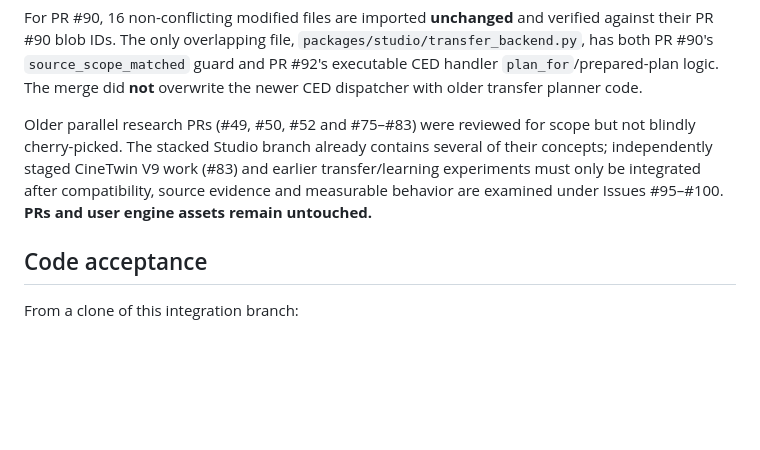
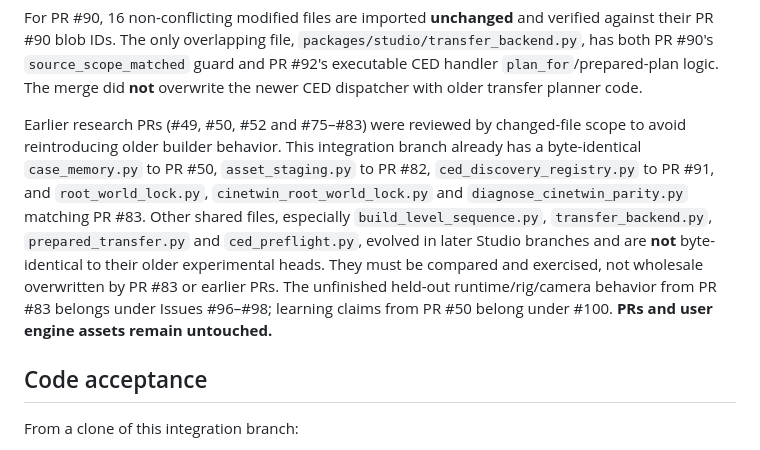
Before and after one commit to Nithin0553/CutsceneAI, a Markdown page: docs/studio/ISSUE_93_INTEGRATED_SMOKE_TEST.md, the part around the change. Rendered like a GitHub page; blank space fills up the shorter version.

Commit message:
Document concrete legacy-PR overlap audit and safeguard newer Studio builder code

```diff
--- a/docs/studio/ISSUE_93_INTEGRATED_SMOKE_TEST.md
+++ b/docs/studio/ISSUE_93_INTEGRATED_SMOKE_TEST.md
@@ -19,12 +19,19 @@ verified against their PR #90 blob IDs. The only overlapping file,
 `plan_for`/prepared-plan logic. The merge did **not** overwrite the newer
 CED dispatcher with older transfer planner code.
 
-Older parallel research PRs (#49, #50, #52 and #75–#83) were reviewed for
-scope but not blindly cherry-picked. The stacked Studio branch already
-contains several of their concepts; independently staged CineTwin V9 work
-(#83) and earlier transfer/learning experiments must only be integrated
-after compatibility, source evidence and measurable behavior are examined
-under Issues #95–#100. **PRs and user engine assets remain untouched.**
+Earlier research PRs (#49, #50, #52 and #75–#83) were reviewed by
+changed-file scope to avoid reintroducing older builder behavior. This
+integration branch already has a byte-identical `case_memory.py` to PR #50,
+`asset_staging.py` to PR #82, `ced_discovery_registry.py` to PR #91,
+and `root_world_lock.py`, `cinetwin_root_world_lock.py` and
+`diagnose_cinetwin_parity.py` matching PR #83. Other shared files,
+especially `build_level_sequence.py`, `transfer_backend.py`,
+`prepared_transfer.py` and `ced_preflight.py`, evolved in later Studio
+branches and are **not** byte-identical to their older experimental heads.
+They must be compared and exercised, not wholesale overwritten by PR #83
+or earlier PRs. The unfinished held-out runtime/rig/camera behavior from
+PR #83 belongs under Issues #96–#98; learning claims from PR #50 belong
+under #100. **PRs and user engine assets remain untouched.**
 
 ## Code acceptance
 
```
